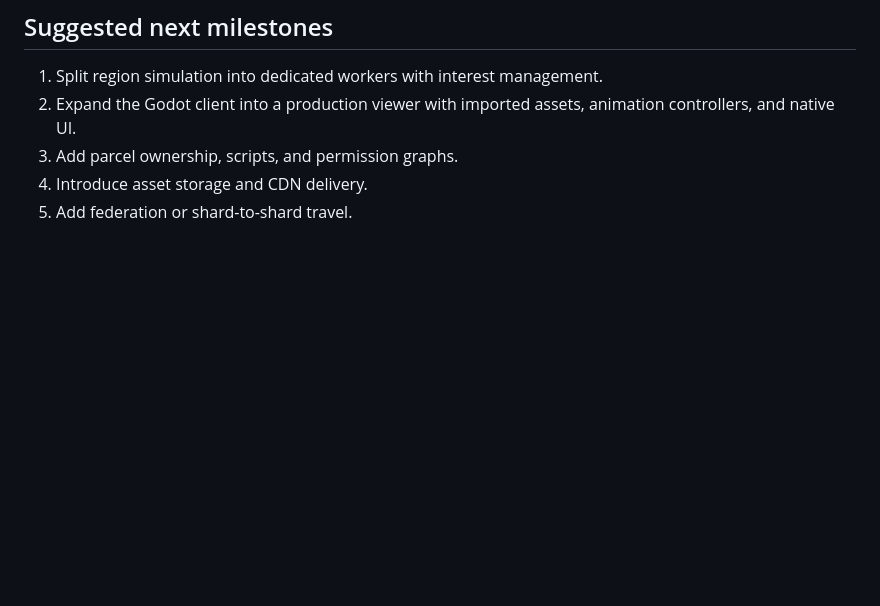
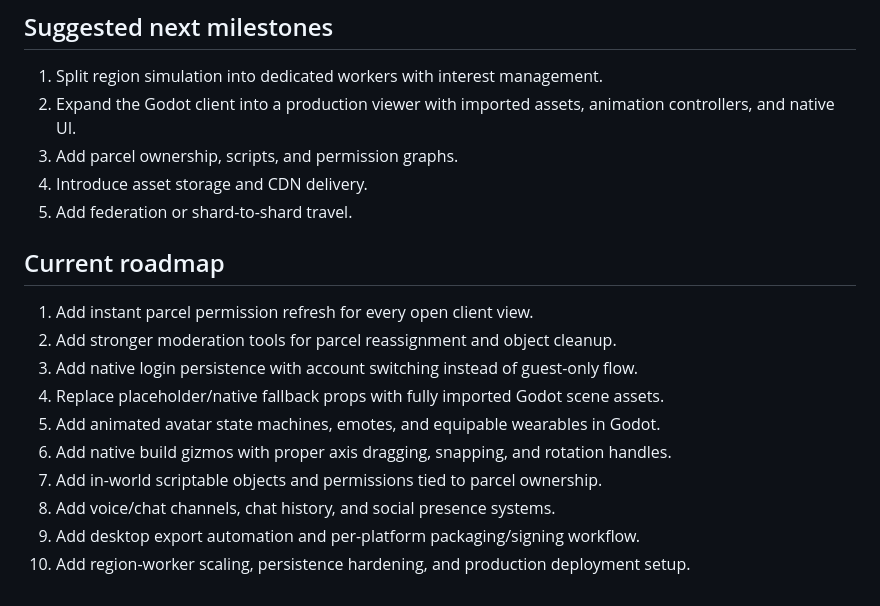
Before and after one commit to packetloss404/vibelife, a Markdown page: README.md, the part around the change. GitHub-like rendering; blank space fills up the shorter version.

Commit message:
Add a 10-step project roadmap

```diff
--- a/README.md
+++ b/README.md
@@ -110,3 +110,16 @@ npm run dev:postgres
 3. Add parcel ownership, scripts, and permission graphs.
 4. Introduce asset storage and CDN delivery.
 5. Add federation or shard-to-shard travel.
+
+## Current roadmap
+
+1. Add instant parcel permission refresh for every open client view.
+2. Add stronger moderation tools for parcel reassignment and object cleanup.
+3. Add native login persistence with account switching instead of guest-only flow.
+4. Replace placeholder/native fallback props with fully imported Godot scene assets.
+5. Add animated avatar state machines, emotes, and equipable wearables in Godot.
+6. Add native build gizmos with proper axis dragging, snapping, and rotation handles.
+7. Add in-world scriptable objects and permissions tied to parcel ownership.
+8. Add voice/chat channels, chat history, and social presence systems.
+9. Add desktop export automation and per-platform packaging/signing workflow.
+10. Add region-worker scaling, persistence hardening, and production deployment setup.
```
